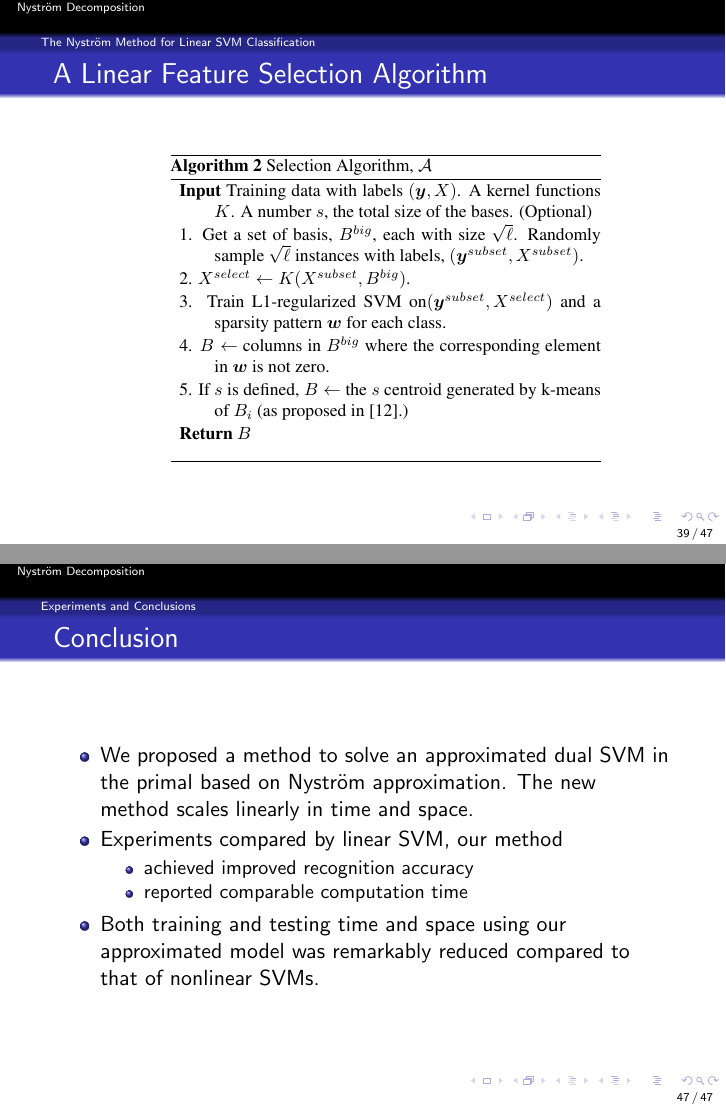
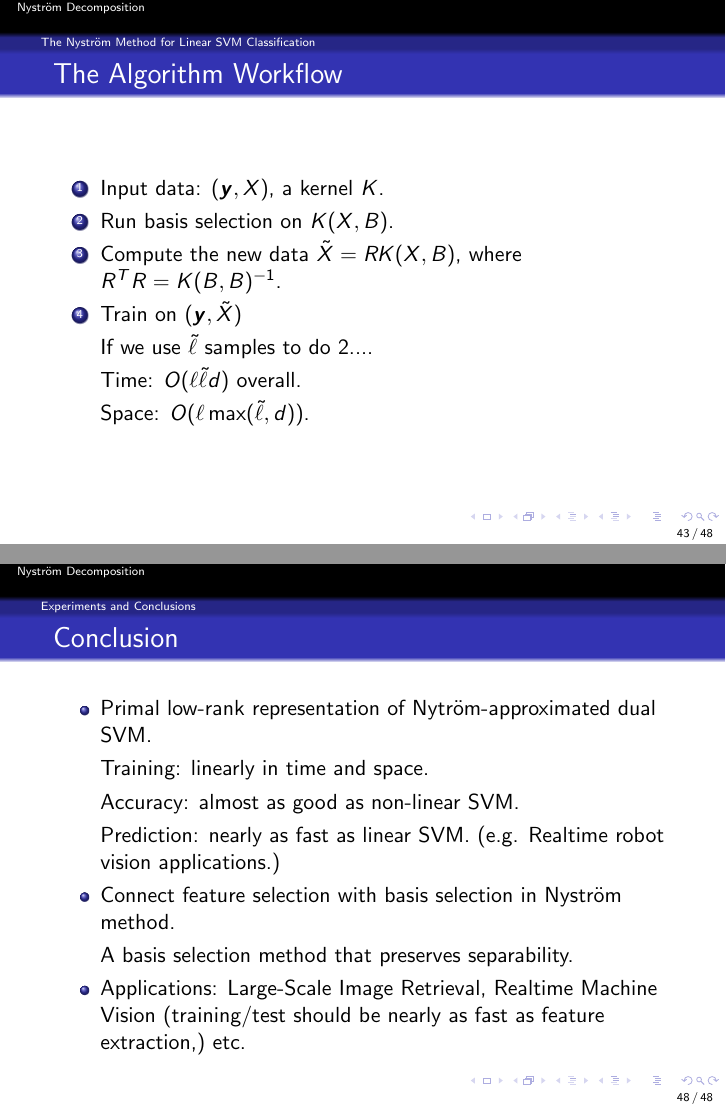
Before and after one commit to scan33scan33/kernel-decomposition, LaTeX slides (slide/slide.tex): pages 39 and 47 of 47 before the commit and pages 43 and 48 of 48 after it, joined at a grey line. Compiled offline with pdfLaTeX.

Commit message:
Make things concise.

```diff
--- a/slide/slide.tex
+++ b/slide/slide.tex
@@ -293,24 +304,16 @@ Yu-Chiang Frank Wang, Research Center for IT Innovation, Academia Sinica\\
 \end{frame}
 
 \begin{frame}
-  \frametitle{A Linear Feature Selection Algorithm}
-  \begin{itemize}
-   \item []
-    \begin{figure}
-      \includegraphics[width=3.2in]{algo2.pdf}\\
-    \end{figure}
-  \end{itemize}
-\end{frame}
-
-\begin{frame}
   \frametitle{The Algorithm Workflow}
   \begin{enumerate}
     \item Input data: $(\by, X)$, a kernel $K$.
-    \item Run some basis selection algorithm in linear time and get the basis $B$.
-    \item Compute the new data $\tilde{X} = K(X, B) \text{Chol}(K(B, B)^{-1})$.
+    \item Run basis selection on $K(X, B)$.
+    \item Compute the new data $\tilde{X} = RK(X, B)$, where $ R^TR =  K(B, B)^{-1}$.
     \item Train on $(\by, \tilde{X})$
     \pause
-    \item [] Time: $O(\sqrt{\ell} \sqrt{\ell} d) + O(\ell \tilde{\ell} d)$ overall.
+    \item [] If we use $\tilde{\ell}$ samples to do 2....
+    \pause
+    \item [] Time: $O(\ell \tilde{\ell} d)$ overall.
     \item [] Space: $O(\ell \max(\tilde{\ell}, d))$.
   \end{enumerate}
 \end{frame}
@@ -406,13 +399,13 @@ linear SVM & $91.917 \pm 0.077$ & $14.510 $ & $0.381 $   \\
 %-----------------------------------------------
 \begin{frame}{Conclusion}
 \begin{itemize}
-  \item We proposed a method to solve an approximated dual SVM in the primal based on Nystr\"om approximation. The new method scales linearly in time and space.
-  \item Experiments compared by linear SVM, our method
-  \begin{itemize}
-    \item achieved improved recognition accuracy
-    \item reported comparable computation time
-  \end{itemize}
-  \item Both training and testing time and space using our approximated model was remarkably reduced compared to that of nonlinear SVMs.
+  \item Primal low-rank representation of Nytr\"om-approximated dual SVM.
+  \item [] Training: linearly in time and space.
+  \item [] Accuracy: almost as good as non-linear SVM.
+  \item [] Prediction: nearly as fast as linear SVM. (e.g. Realtime robot vision applications.)
+  \item Connect feature selection with basis selection in Nystr\"om method.
+  \item [] A basis selection method that preserves separability.
+  \item Applications: Large-Scale Image Retrieval, Realtime Machine Vision (training/test should be nearly as fast as feature extraction,) etc.
 \end{itemize}
 \end{frame}
 \end{document}
```
Also changed, not shown: slide/slide.pdf, slide/slide.tex (63 more changed lines).
